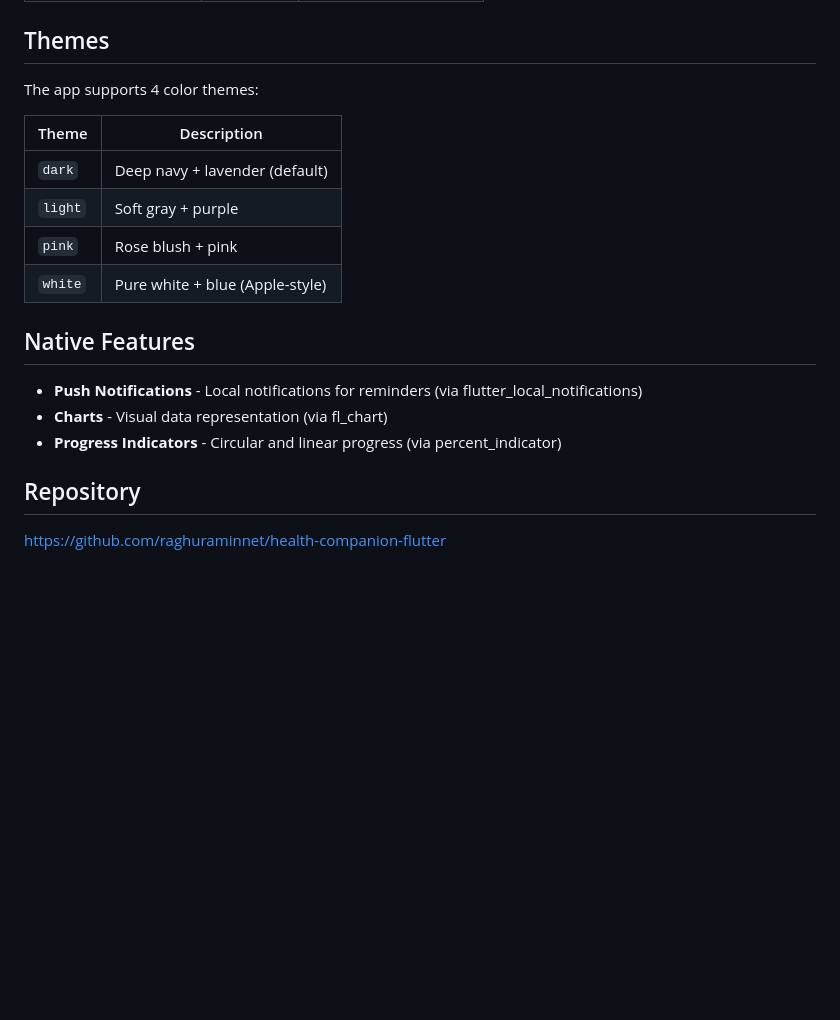
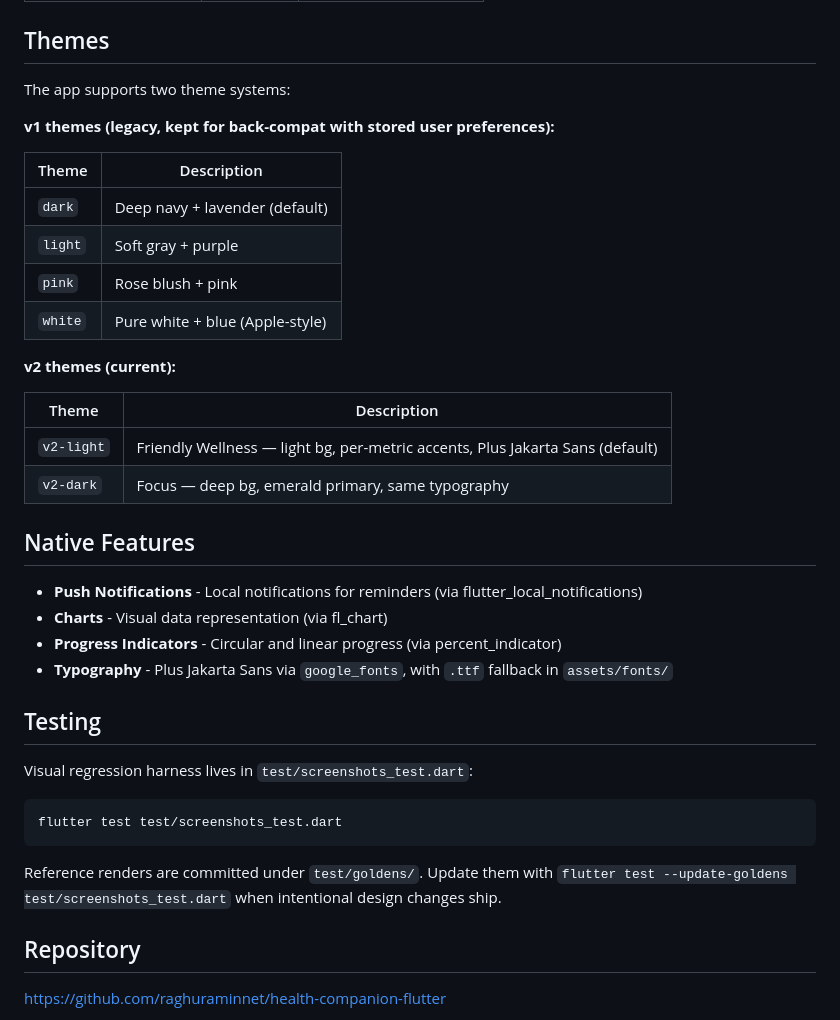
Before and after one commit to raghuraminnet/health-companion-flutter, a Markdown page: README.md, the part around one of its changes. Rendered like a GitHub page; blank space fills up the shorter version.

````diff
--- a/README.md
+++ b/README.md
@@ -174,7 +206,9 @@ The Flutter app connects to the Health Companion API:
 
 ## Themes
 
-The app supports 4 color themes:
+The app supports two theme systems:
+
+**v1 themes (legacy, kept for back-compat with stored user preferences):**
 
 | Theme | Description |
 |-------|-------------|
@@ -183,11 +217,31 @@ The app supports 4 color themes:
 | `pink` | Rose blush + pink |
 | `white` | Pure white + blue (Apple-style) |
 
+**v2 themes (current):**
+
+| Theme | Description |
+|-------|-------------|
+| `v2-light` | Friendly Wellness — light bg, per-metric accents, Plus Jakarta Sans (default) |
+| `v2-dark` | Focus — deep bg, emerald primary, same typography |
+
 ## Native Features
 
 - **Push Notifications** - Local notifications for reminders (via flutter_local_notifications)
 - **Charts** - Visual data representation (via fl_chart)
 - **Progress Indicators** - Circular and linear progress (via percent_indicator)
+- **Typography** - Plus Jakarta Sans via `google_fonts`, with `.ttf` fallback in `assets/fonts/`
+
+## Testing
+
+Visual regression harness lives in `test/screenshots_test.dart`:
+
+```bash
+flutter test test/screenshots_test.dart
+```
+
+Reference renders are committed under `test/goldens/`. Update them with
+`flutter test --update-goldens test/screenshots_test.dart` when intentional
+design changes ship.
 
 ## Repository
 
````
Also changed, not shown: other parts of README.md (+47 -15 lines).
